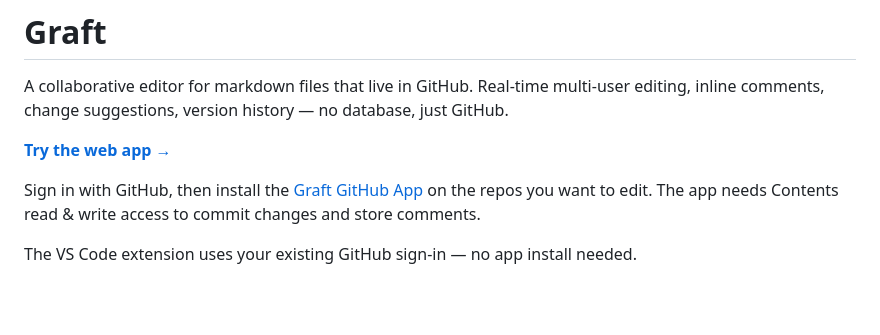
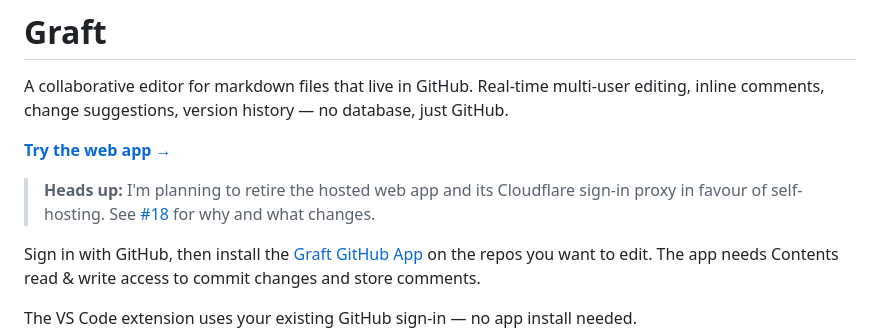
Before and after one commit to tkjaer/graft, a Markdown page: README.md, the part around the change. GitHub-like rendering; blank space fills up the shorter version.

Commit message:
README: point to the self-hosting direction in #18
Co-authored-by: Copilot App <223556219+Copilot@users.noreply.github.com>

```diff
--- a/README.md
+++ b/README.md
@@ -3,6 +3,8 @@
 A collaborative editor for markdown files that live in GitHub. Real-time multi-user editing, inline comments, change suggestions, version history — no database, just GitHub.
 
 **[Try the web app →](https://tkjaer.github.io/graft/)**
+
+> **Heads up:** I'm planning to retire the hosted web app and its Cloudflare sign-in proxy in favour of self-hosting. See [#18](https://github.com/tkjaer/graft/issues/18) for why and what changes.
 
 Sign in with GitHub, then install the [Graft GitHub App](https://github.com/apps/graft-editor) on the repos you want to edit. The app needs Contents read & write access to commit changes and store comments.
 
```
